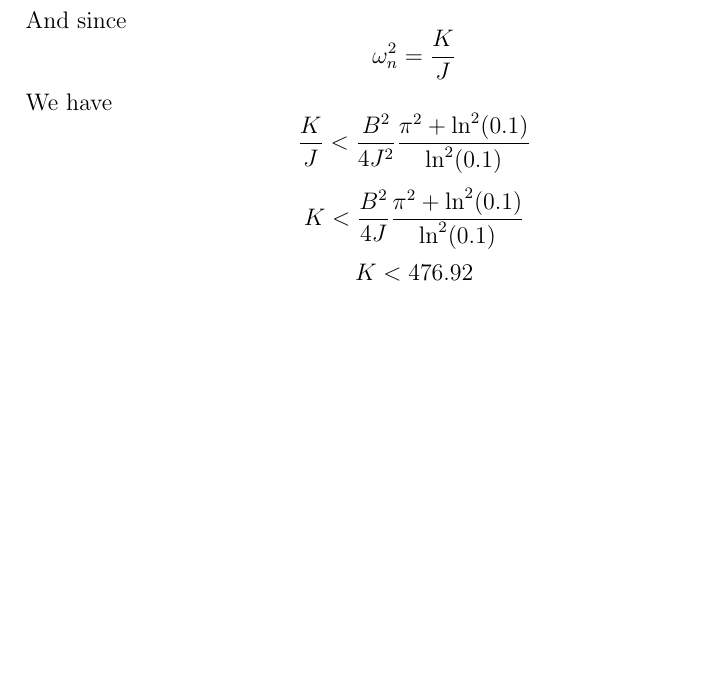
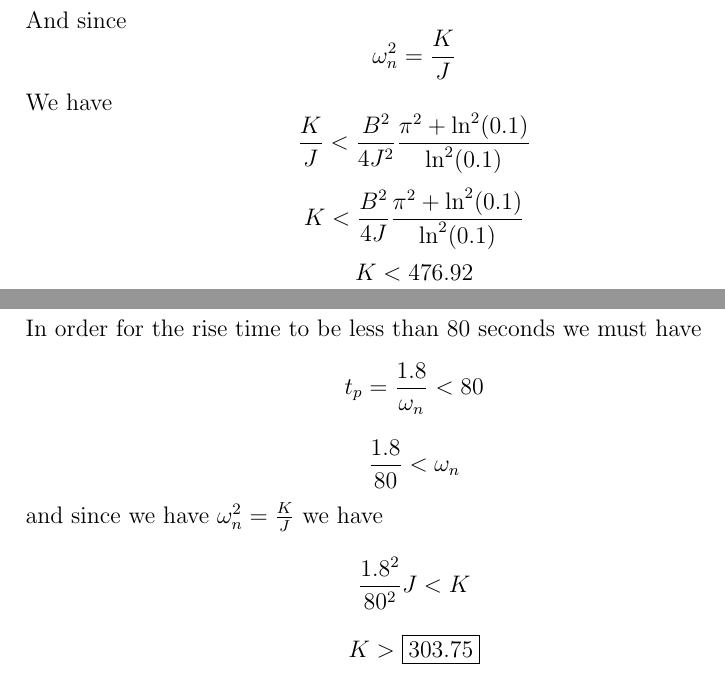
Before and after one commit to HighSpeeds/ECE141, a LaTeX document (HW 2/file.tex): part of page 9 of 10 before the commit and two parts of pages 9 and 10 of 10 after it, the two joined at a grey line, cut so that both start at the same text, the shorter picture padded with empty space. Compiled offline with pdfLaTeX.

Commit message:
Finished Everything Except Matlab

```diff
--- a/HW 2/file.tex
+++ b/HW 2/file.tex
@@ -140,5 +140,12 @@ $$\frac{K}{J}<\frac{B^2}{4J^2}\frac{\pi^2+\ln^2(0.1)}{\ln^2(0.1)}$$
 $$K<\frac{B^2}{4J}\frac{\pi^2+\ln^2(0.1)}{\ln^2(0.1)}$$
 $$K<476.92$$
 \subsection*{(d)}
+In order for the rise time to be less than 80 seconds we must have
+$$t_p=\frac{1.8}{\omega_n}<80$$
+$$\frac{1.8}{80}<\omega_n$$
+and since we have $\omega_n^2=\frac{K}{J}$ we have
+$$\frac{1.8^2}{80^2}J<K$$
+$$K>\boxed{303.75}$$
+
 
 \end{document}
```
Also changed, not shown: 3 other files.
